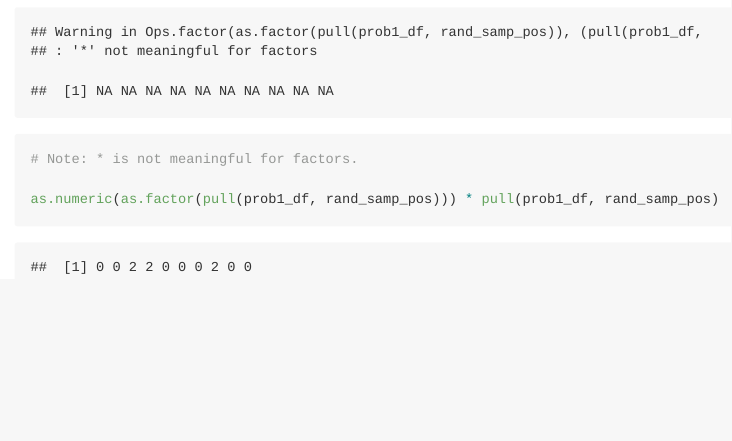
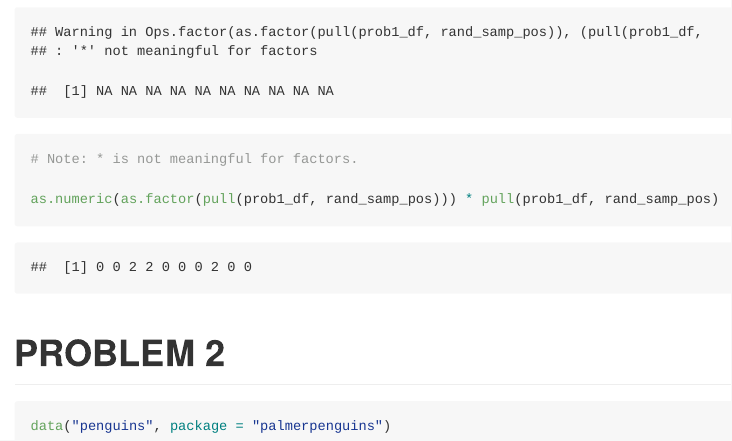
Before and after one commit to kaileyrsvd/p8105_hw1_kpr2118, an R Markdown document (p8105_hw1_2118.Rmd): the page in a window 1100 px wide, from 2440 px down. Rendered offline with R 4.5, knitr and Pandoc, with nearby package versions; code that draws random numbers runs with fixed seeds of ours; long lines of code are wrapped.

Commit message:
installed palmerpenguins package and loaded the dataset

````diff
--- a/p8105_hw1_2118.Rmd
+++ b/p8105_hw1_2118.Rmd
@@ -62,3 +62,9 @@ as.factor(pull(prob1_df, rand_samp_pos)) * (pull(prob1_df, rand_samp_pos))
 as.numeric(as.factor(pull(prob1_df, rand_samp_pos))) * pull(prob1_df, rand_samp_pos)
 
 ```
+
+# PROBLEM 2
+
+```{r}
+data("penguins", package = "palmerpenguins")
+```
````
Also changed, not shown: p8105_hw1_2118.md.
